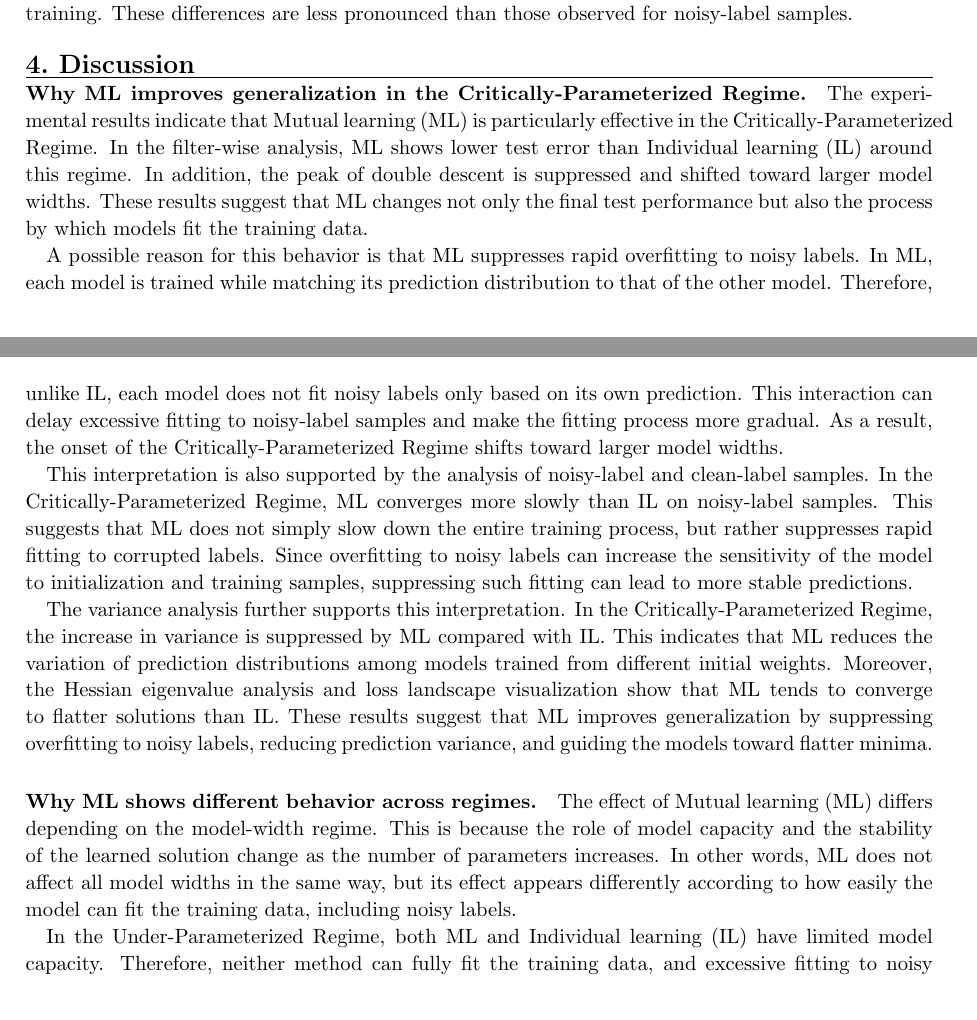
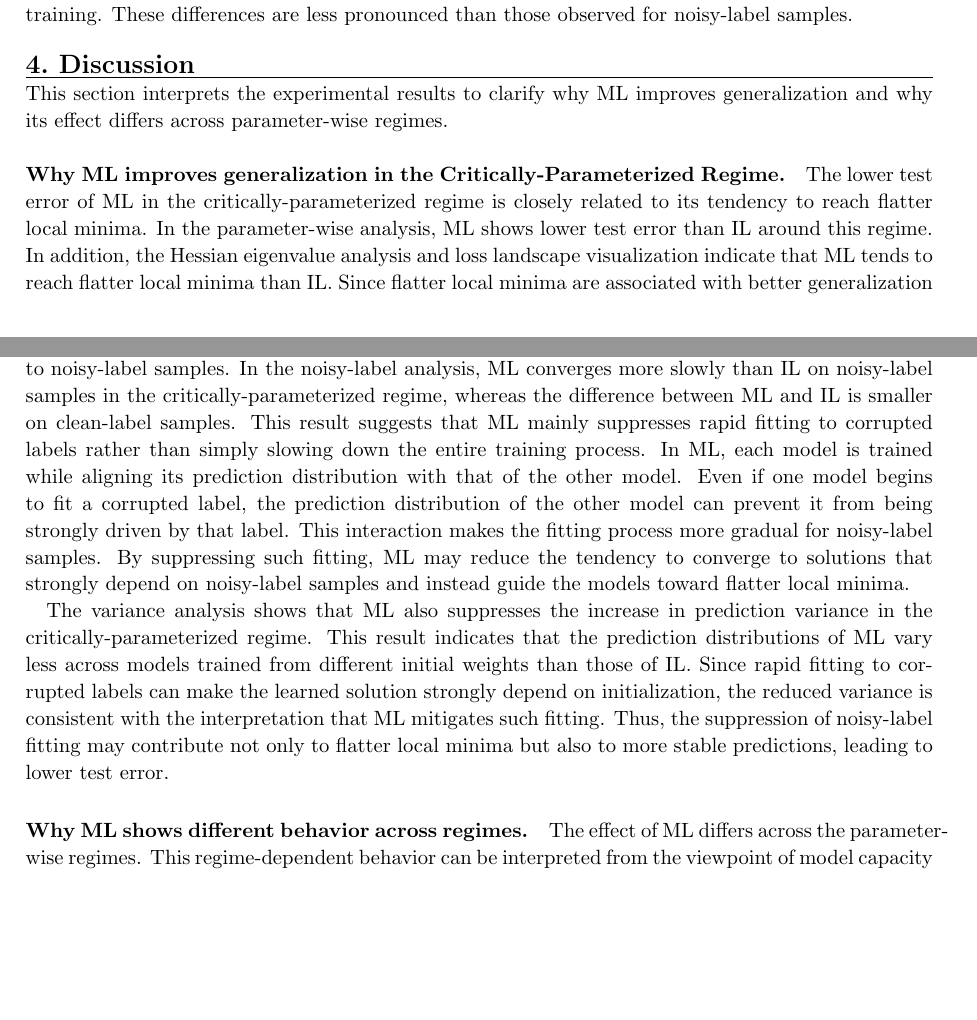
Before and after one commit to fumi2513/NOLTA_2026, a LaTeX document (NOLTA_temp_v5_1.tex): two parts of pages 10 and 11 of 17, joined at a grey line, cut so that both start at the same text, the shorter picture padded with empty space. Compiled offline with pdfLaTeX.

Commit message:
ver1.2.13 : Discussion を修正

```diff
--- a/NOLTA_temp_v5_1.tex
+++ b/NOLTA_temp_v5_1.tex
@@ -367,35 +367,17 @@ Figure~\ref{fig:noisy_error} shows that the difference between ML and IL is smal
 Figure~\ref{fig:clean_error} shows that the difference between ML and IL is also small in the under-parameterized regime. In the critically-parameterized regime, ML shows slightly higher error rates than IL. In the over-parameterized regime, ML exhibits small fluctuations in the early stage of training. These differences are less pronounced than those observed for noisy-label samples.
 
 \section{Discussion}
+This section interprets the experimental results to clarify why ML improves generalization and why its effect differs across parameter-wise regimes.
+
 \paragraph{Why ML improves generalization in the Critically-Parameterized Regime.}
 
-The experimental results indicate that Mutual learning (ML) is particularly effective in the Critically-Parameterized Regime.
-In the filter-wise analysis, ML shows lower test error than Individual learning (IL) around this regime.
-In addition, the peak of double descent is suppressed and shifted toward larger model widths.
-These results suggest that ML changes not only the final test performance but also the process by which models fit the training data.
+The lower test error of ML in the critically-parameterized regime is closely related to its tendency to reach flatter local minima. In the parameter-wise analysis, ML shows lower test error than IL around this regime. In addition, the Hessian eigenvalue analysis and loss landscape visualization indicate that ML tends to reach flatter local minima than IL. Since flatter local minima are associated with better generalization performance~\cite{hochreiter1997flat}, the lower test error of ML can be interpreted as resulting partly from its tendency to guide models toward such flatter solutions.
 
-A possible reason for this behavior is that ML suppresses rapid overfitting to noisy labels.
-In ML, each model is trained while matching its prediction distribution to that of the other model.
-Therefore, unlike IL, each model does not fit noisy labels only based on its own prediction.
-This interaction can delay excessive fitting to noisy-label samples and make the fitting process more gradual.
-As a result, the onset of the Critically-Parameterized Regime shifts toward larger model widths.
+A possible reason why ML tends to reach flatter local minima is that it suppresses rapid fitting to noisy-label samples. In the noisy-label analysis, ML converges more slowly than IL on noisy-label samples in the critically-parameterized regime, whereas the difference between ML and IL is smaller on clean-label samples. This result suggests that ML mainly suppresses rapid fitting to corrupted labels rather than simply slowing down the entire training process. In ML, each model is trained while aligning its prediction distribution with that of the other model. Even if one model begins to fit a corrupted label, the prediction distribution of the other model can prevent it from being strongly driven by that label. This interaction makes the fitting process more gradual for noisy-label samples. By suppressing such fitting, ML may reduce the tendency to converge to solutions that strongly depend on noisy-label samples and instead guide the models toward flatter local minima.
 
-This interpretation is also supported by the analysis of noisy-label and clean-label samples.
-In the Critically-Parameterized Regime, ML converges more slowly than IL on noisy-label samples.
-This suggests that ML does not simply slow down the entire training process, but rather suppresses rapid fitting to corrupted labels.
-Since overfitting to noisy labels can increase the sensitivity of the model to initialization and training samples, suppressing such fitting can lead to more stable predictions.
-
-The variance analysis further supports this interpretation.
-In the Critically-Parameterized Regime, the increase in variance is suppressed by ML compared with IL.
-This indicates that ML reduces the variation of prediction distributions among models trained from different initial weights.
-Moreover, the Hessian eigenvalue analysis and loss landscape visualization show that ML tends to converge to flatter solutions than IL.
-These results suggest that ML improves generalization by suppressing overfitting to noisy labels, reducing prediction variance, and guiding the models toward flatter minima.
+The variance analysis shows that ML also suppresses the increase in prediction variance in the critically-parameterized regime. This result indicates that the prediction distributions of ML vary less across models trained from different initial weights than those of IL. Since rapid fitting to corrupted labels can make the learned solution strongly depend on initialization, the reduced variance is consistent with the interpretation that ML mitigates such fitting. Thus, the suppression of noisy-label fitting may contribute not only to flatter local minima but also to more stable predictions, leading to lower test error.
 
 \paragraph{Why ML shows different behavior across regimes.}
 
-The effect of Mutual learning (ML) differs depending on the model-width regime.
-This is because the role of model capacity and the stability of the learned solution change as the number of parameters increases.
-In other words, ML does not affect all model widths in the same way, but its effect appears differently according to how easily the model can fit the training data, including noisy labels.
+The effect of ML differs across the parameter-wise regimes. This regime-dependent behavior can be interpreted from the viewpoint of model capacity and sensitivity to noisy-label samples.
 
-In the Under-Parameterized Regime, both ML and Individual learning (IL) have limited model capacity.
-Therefore, neither method can fully fit the training data, and excessive fitting to noisy labels is unlikely to occur.
```
Also changed, not shown: fig/11_Loss_Landscape.png, NOLTA_temp_v5_1.tex (40 more changed lines), 1 other file.
